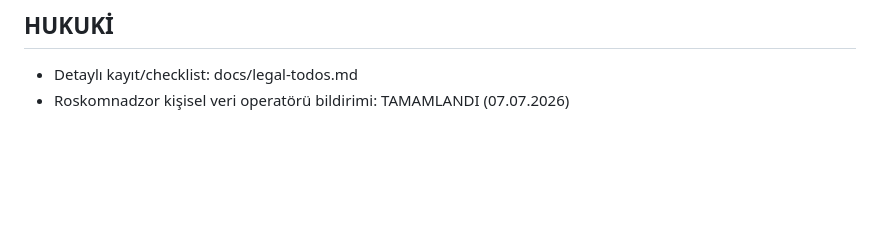
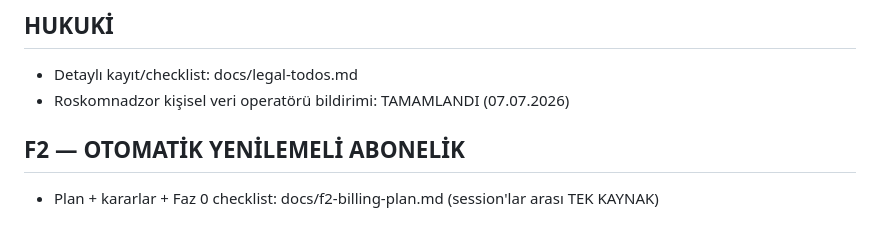
Before and after one commit to Masculinpapion/soulchoice, a Markdown page: CLAUDE.md, the part around the change. GitHub-like rendering; blank space fills up the shorter version.

Commit message:
[skip ci] docs: F2 otomatik yenileme plani + CLAUDE.md pointer
Co-Authored-By: Claude Fable 5 <noreply@anthropic.com>

```diff
--- a/CLAUDE.md
+++ b/CLAUDE.md
@@ -198,3 +198,7 @@ Feed tasarımı:
 
 - Detaylı kayıt/checklist: docs/legal-todos.md
 - Roskomnadzor kişisel veri operatörü bildirimi: TAMAMLANDI (07.07.2026)
+
+## F2 — OTOMATİK YENİLEMELİ ABONELİK
+
+- Plan + kararlar + Faz 0 checklist: docs/f2-billing-plan.md (session'lar arası TEK KAYNAK)
```
Also changed, not shown: docs/f2-billing-plan.md (added, +193 -0 lines).
